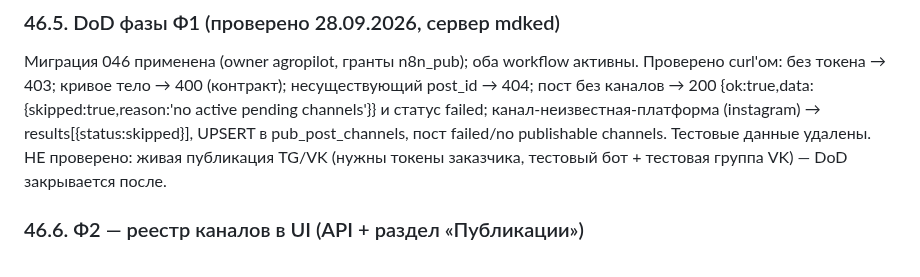
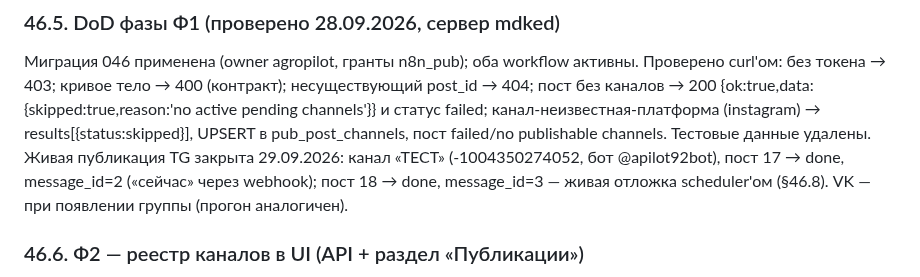
Before and after one commit to volhover-crypto/agropilot-web, a Markdown page: CONTRACTS.md, the part around the change. GitHub-like rendering.

Commit message:
§46.5/§46.8: DoD Ф1 закрыт — живые публикации в TG (сейчас message_id=2, отложка scheduler'ом message_id=3), канал ТЕСТ

```diff
--- a/CONTRACTS.md
+++ b/CONTRACTS.md
@@ -2374,8 +2374,10 @@ Respond to Webhook передаётся через options.responseCode.
 {ok:true,data:{skipped:true,reason:'no active pending channels'}} и статус
 failed; канал-неизвестная-платформа (instagram) → results[{status:skipped}],
 UPSERT в pub_post_channels, пост failed/no publishable channels. Тестовые
-данные удалены. НЕ проверено: живая публикация TG/VK (нужны токены
-заказчика, тестовый бот + тестовая группа VK) — DoD закрывается после.
+данные удалены. Живая публикация TG закрыта 29.09.2026: канал «ТЕСТ»
+(-1004350274052, бот @apilot92bot), пост 17 → done, message_id=2
+(«сейчас» через webhook); пост 18 → done, message_id=3 — живая отложка
+scheduler'ом (§46.8). VK — при появлении группы (прогон аналогичен).
 
 ### 46.6. Ф2 — реестр каналов в UI (API + раздел «Публикации»)
 Backend `backend/pub/` (mount в main.py): чтение — любое авторизованное,
```
